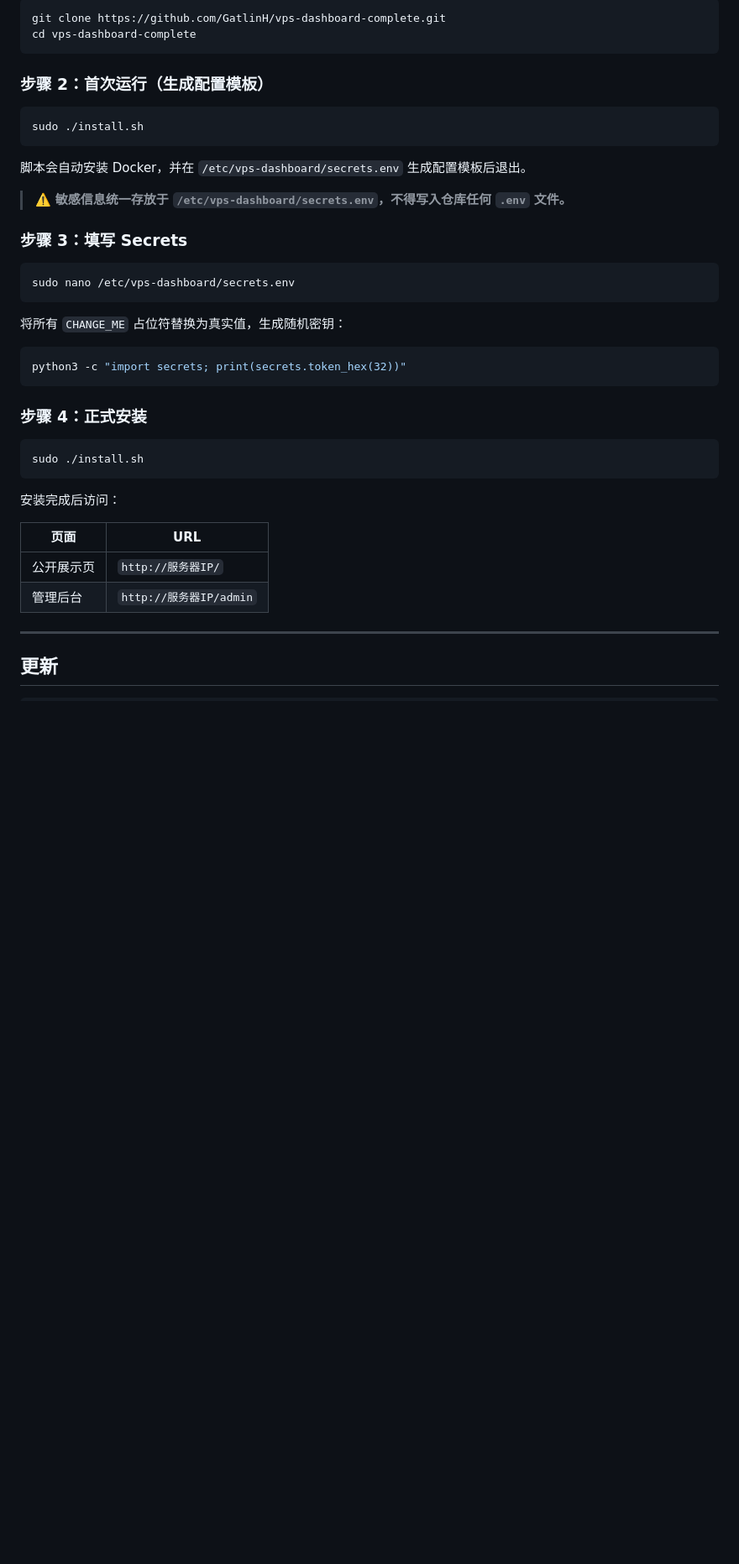
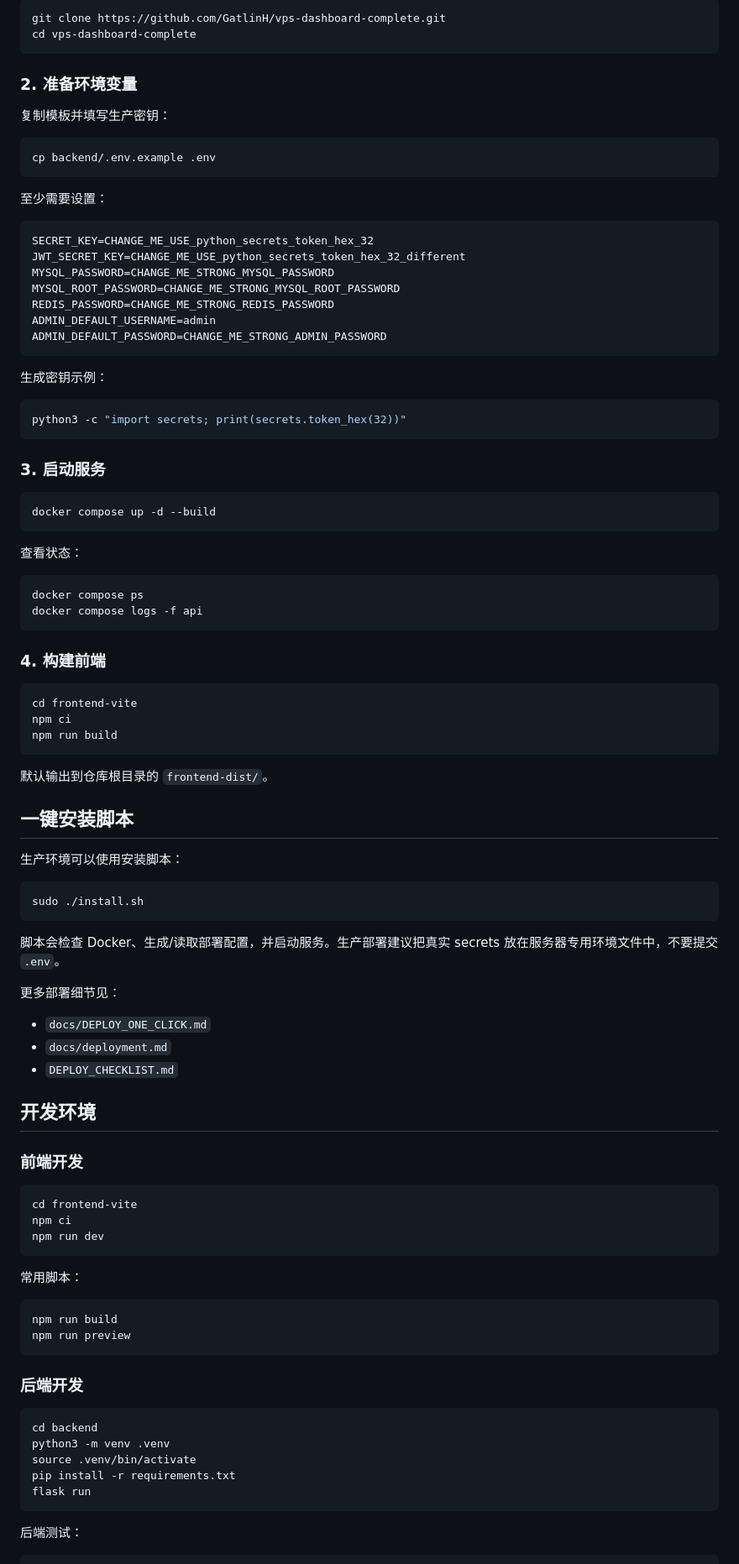
Before and after one commit to GatlinH/vps-dashboard-complete, a Markdown page: README.md, the part around one of its changes. Shown at 84% size. Drawn GitHub-style; blank space fills up the shorter version.

````diff
--- a/README.md
+++ b/README.md
@@ -54,43 +70,98 @@ git clone https://github.com/GatlinH/vps-dashboard-complete.git
 cd vps-dashboard-complete
 ```
 
-### 步骤 2：首次运行（生成配置模板）
+### 2. 准备环境变量
+
+复制模板并填写生产密钥：
+
+```bash
+cp backend/.env.example .env
+```
+
+至少需要设置：
+
+```env
+SECRET_KEY=CHANGE_ME_USE_python_secrets_token_hex_32
+JWT_SECRET_KEY=CHANGE_ME_USE_python_secrets_token_hex_32_different
+MYSQL_PASSWORD=CHANGE_ME_STRONG_MYSQL_PASSWORD
+MYSQL_ROOT_PASSWORD=CHANGE_ME_STRONG_MYSQL_ROOT_PASSWORD
+REDIS_PASSWORD=CHANGE_ME_STRONG_REDIS_PASSWORD
+ADMIN_DEFAULT_USERNAME=admin
+ADMIN_DEFAULT_PASSWORD=CHANGE_ME_STRONG_ADMIN_PASSWORD
+```
+
+生成密钥示例：
+
+```bash
+python3 -c "import secrets; print(secrets.token_hex(32))"
+```
+
+### 3. 启动服务
+
+```bash
+docker compose up -d --build
+```
+
+查看状态：
+
+```bash
+docker compose ps
+docker compose logs -f api
+```
+
+### 4. 构建前端
+
+```bash
+cd frontend-vite
+npm ci
+npm run build
+```
+
+默认输出到仓库根目录的 `frontend-dist/`。
+
+## 一键安装脚本
+
+生产环境可以使用安装脚本：
 
 ```bash
 sudo ./install.sh
 ```
 
-脚本会自动安装 Docker，并在 `/etc/vps-dashboard/secrets.env` 生成配置模板后退出。
+脚本会检查 Docker、生成/读取部署配置，并启动服务。生产部署建议把真实 secrets 放在服务器专用环境文件中，不要提交 `.env`。
 
-> ⚠️ **敏感信息统一存放于 `/etc/vps-dashboard/secrets.env`，不得写入仓库任何 `.env` 文件。**
+更多部署细节见：
 
-### 步骤 3：填写 Secrets
+- `docs/DEPLOY_ONE_CLICK.md`
+- `docs/deployment.md`
+- `DEPLOY_CHECKLIST.md`
+
+## 开发环境
+
+### 前端开发
 
 ```bash
-sudo nano /etc/vps-dashboard/secrets.env
+cd frontend-vite
+npm ci
+npm run dev
 ```
 
-将所有 `CHANGE_ME` 占位符替换为真实值，生成随机密钥：
+常用脚本：
 
 ```bash
-python3 -c "import secrets; print(secrets.token_hex(32))"
+npm run build
+npm run preview
 ```
 
-### 步骤 4：正式安装
+### 后端开发
 
 ```bash
-sudo ./install.sh
+cd backend
+python3 -m venv .venv
+source .venv/bin/activate
+pip install -r requirements.txt
+flask run
 ```
 
-安装完成后访问：
-
-| 页面 | URL |
-|------|-----|
-| 公开展示页 | `http://服务器IP/` |
-| 管理后台 | `http://服务器IP/admin` |
-
----
-
-## 更新
+后端测试：
 
 ```bash
````
Also changed, not shown: other parts of README.md (+175 -124 lines).
